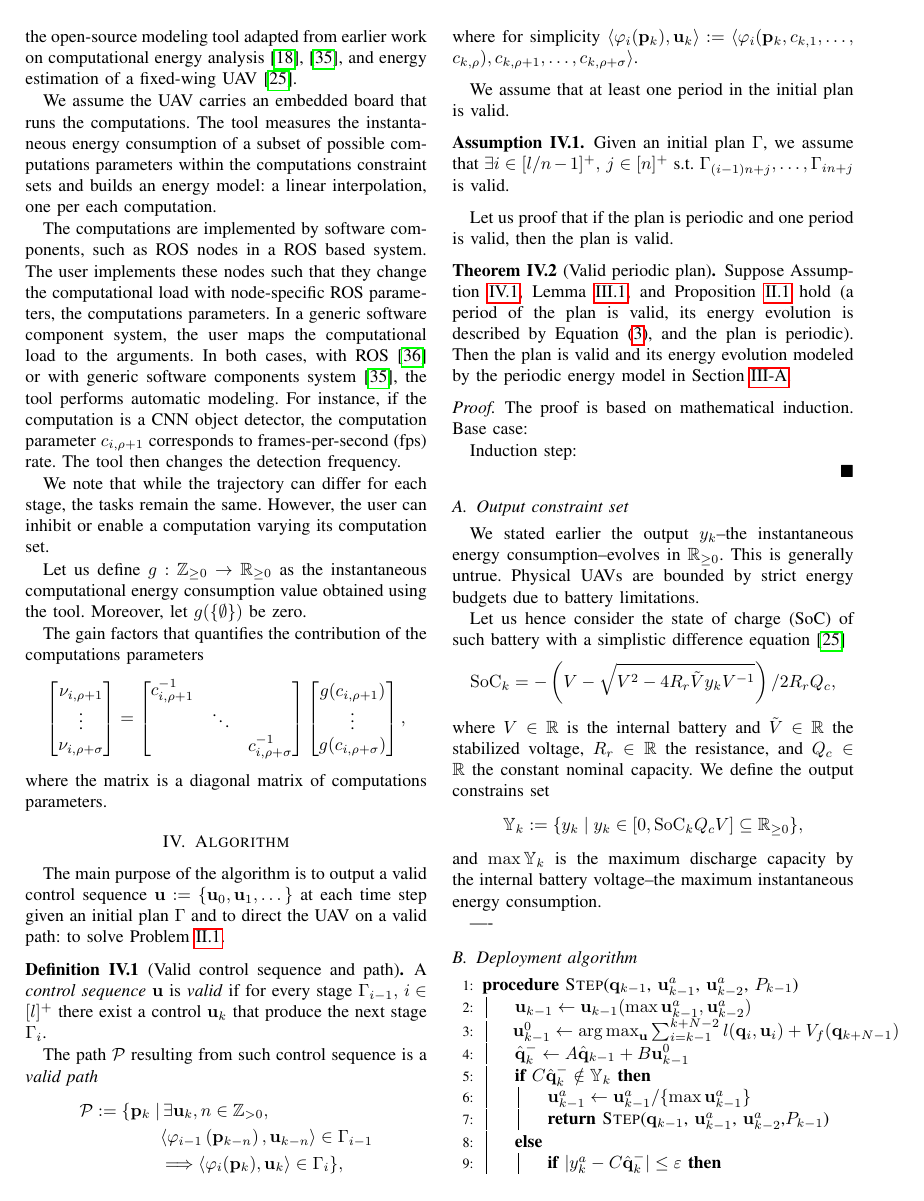
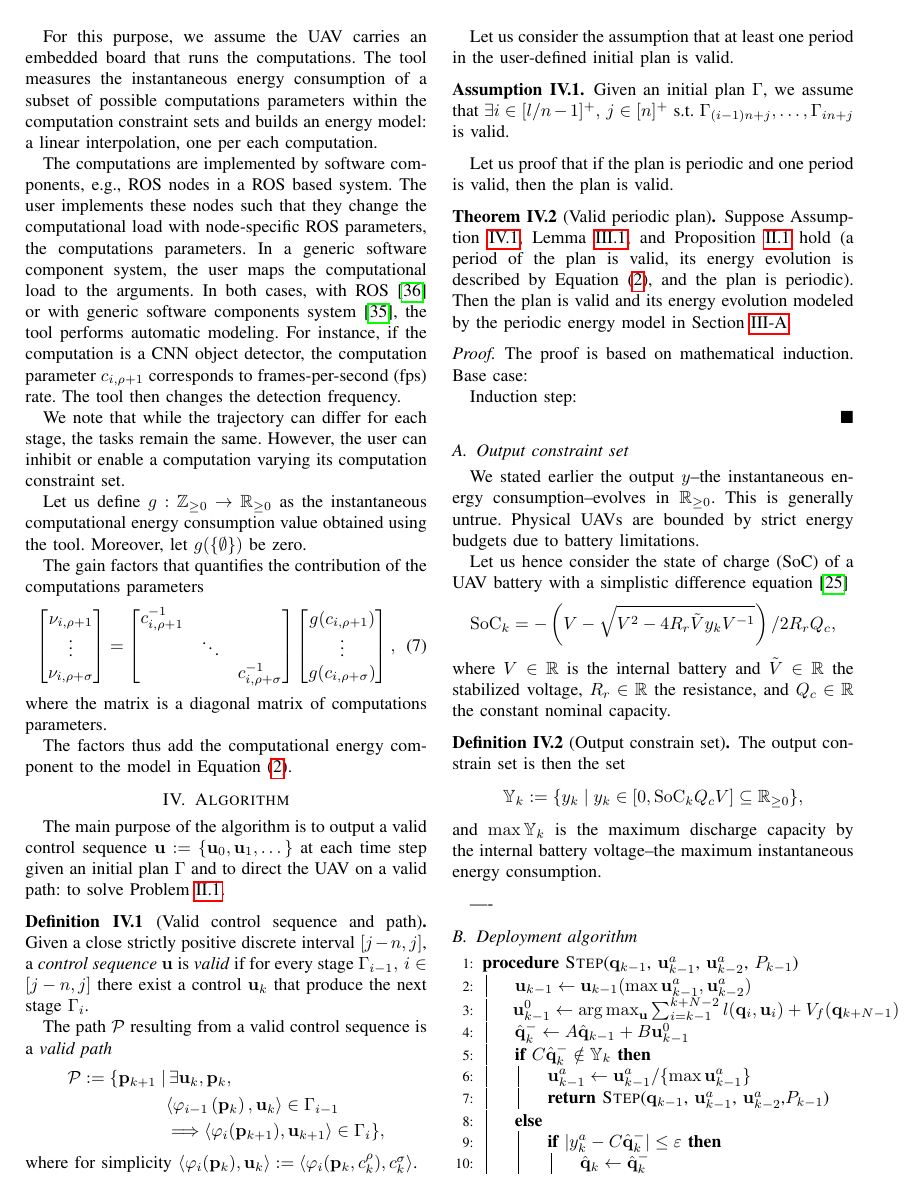
Before and after one commit to adamseew/energy-planning-paper, a LaTeX paper (icra-2021.tex): page 6 of 12. Compiled offline with pdfLaTeX.

Commit message:
typos, consistency, equations, and other fixes

```diff
--- a/icra-2021.tex
+++ b/icra-2021.tex
@@ -873,20 +871,21 @@ where $E$ specifies the rotation (which influence the tracking direction), and $
 
 Let us recall from Definition~\ref{def:mission} that the $i$-th stage $\Gamma_i$ of the plan $\Gamma$ contains the computations parameters which characterize the computations. We assess the energy cost of these computations using \powprof{}, the open-source modeling tool adapted from earlier work on computational energy analysis~\cite{seewald2019coarse, seewald2019component}, and energy estimation of a fixed-wing UAV~\cite{seewald2020mechanical}.
 
-We assume the UAV carries an embedded board that runs the computations. The tool measures the instantaneous energy consumption of a subset of possible computations parameters within the computations constraint sets and builds an energy model: a linear interpolation, one per each computation.
+For this purpose, we assume the UAV carries an embedded board that runs the computations. The tool measures the instantaneous energy consumption of a subset of possible computations parameters within the computation constraint sets and builds an energy model: a linear interpolation, one per each computation.
 
-The computations are implemented by software components, such as ROS nodes in a ROS based system. The user implements these nodes such that they change the computational load with node-specific ROS parameters, the computations parameters. In a generic software component system, the user maps the computational load to the arguments. In both cases, with ROS~\cite{zamanakos2020energy} or with generic software components system~\cite{seewald2019component}, the tool performs automatic modeling. For instance, if the computation is a CNN object detector, the computation parameter $c_{i,\rho+1}$ corresponds to frames-per-second (fps) rate. The tool then changes the detection frequency.
+The computations are implemented by software components, e.g., ROS nodes in a ROS based system. The user implements these nodes such that they change the computational load with node-specific ROS parameters, the computations parameters. In a generic software component system, the user maps the computational load to the arguments. In both cases, with ROS~\cite{zamanakos2020energy} or with generic software components system~\cite{seewald2019component}, the tool performs automatic modeling. For instance, if the computation is a CNN object detector, the computation parameter $c_{i,\rho+1}$ corresponds to frames-per-second (fps) rate. The tool then changes the detection frequency.
 
-We note that while the trajectory can differ for each stage, the tasks remain the same. However, the user can inhibit or enable a computation varying its computation set.
+We note that while the trajectory can differ for each stage, the tasks remain the same. However, the user can inhibit or enable a computation varying its computation constraint set.
 
 Let us define $g:\mathbb{Z}_{\geq 0}\rightarrow\mathbb{R}_{\geq 0}$ as the instantaneous computational energy consumption value obtained using the tool. Moreover, let $g(\{\emptyset\})$ be zero.
 
 The gain factors that quantifies the contribution of the computations parameters
-\begin{equation*}\label{eq:energy-comp}
+\begin{equation}\label{eq:energy-comp}
   \begin{bmatrix}\nu_{i,\rho+1} \\ \vdots \\ \nu_{i,\rho+\sigma}\end{bmatrix}=\begin{bmatrix}c_{i,\rho+1}^{-1} & & \\ & \ddots & \\ & & c_{i,\rho+\sigma}^{-1} \end{bmatrix}\begin{bmatrix}g(c_{i,\rho+1}) \\ \vdots \\ g(c_{i,\rho+\sigma})\end{bmatrix},
-\end{equation*}
+\end{equation}
 where the matrix is a diagonal matrix of computations parameters.
 
+The factors thus add the computational energy component to the model in Equation~(\ref{eq:state-perf}).
 
 \begin{figure*}
   \hspace*{-2ex}
@@ -930,18 +925,18 @@ where the matrix is a diagonal matrix of computations parameters.
 The main purpose of the algorithm is to output a valid control sequence $\mathbf{u}:=\{\mathbf{u}_0,\mathbf{u}_1,\dots\}$ at each time step given an initial plan $\Gamma$ and to direct the UAV on a valid path: to solve Problem~\ref{pb}.
 
 \begin{defn}[Valid control sequence and path]\label{def:valid}
-  A \emph{control sequence} $\mathbf{u}$ is \emph{valid} if for every stage $\Gamma_{i-1},\,i\in[l]^+$ there exist a control $\mathbf{u}_k$ that produce the next stage $\Gamma_i$.
+  Given a close strictly positive discrete interval $[j-n,j]$, a \emph{control sequence} $\mathbf{u}$ is \emph{valid} if for every stage $\Gamma_{i-1},\,i\in[j-n,j]$ there exist a control $\mathbf{u}_k$ that produce the next stage $\Gamma_i$.
 
-  The path $\mathcal{P}$ resulting from such control sequence is a \emph{valid path}
+  The path $\mathcal{P}$ resulting from a valid control sequence is a \emph{valid path}
   \begin{equation*}\begin{split}\label{eq:mission-valid}
-   \mathcal{P}:=\{\mathbf{p}_k\mid&\,\exists \mathbf{u}_k,n\in\mathbb{Z}_{>0},\\
-    &\langle\varphi_{i-1}\left(\mathbf{p}_{k-n}\right),\mathbf{u}_{k-n}\rangle\in\Gamma_{i-1}\\
-    &\Longrightarrow\langle\varphi_i(\mathbf{p}_{k}),\mathbf{u}_k\rangle\in\Gamma_i\},
+   \mathcal{P}:=\{\mathbf{p}_{k+1}\mid&\,\exists \mathbf{u}_k,\mathbf{p}_k,\\
+    &\langle\varphi_{i-1}\left(\mathbf{p}_{k}\right),\mathbf{u}_{k}\rangle\in\Gamma_{i-1}\\
+    &\Longrightarrow\langle\varphi_i(\mathbf{p}_{k+1}),\mathbf{u}_{k+1}\rangle\in\Gamma_i\},
   \end{split}\end{equation*}
-  where for simplicity $\langle\varphi_i(\mathbf{p}_{k}),\mathbf{u}_k\rangle:=\langle\varphi_i(\mathbf{p}_{k},c_{k,1},\dots,$ $c_{k,\rho}),c_{k,\rho+1},\dots,c_{k,\rho+\sigma}\rangle$.
+  where for simplicity $\langle\varphi_i(\mathbf{p}_{k}),\mathbf{u}_k\rangle:=\langle\varphi_i(\mathbf{p}_{k},c_{k}^\rho),c_{k}^\sigma\rangle$.
 \end{defn}
 
-We assume that at least one period in the initial plan is valid.
+Let us consider the assumption that at least one period in the user-defined initial plan is valid.
 
 \begin{assm}\label{assm:valid}
   Given an initial plan $\Gamma$, we assume that $\exists i\in[l/n-1]^+,\,j\in[n]^+$ s.t. $\Gamma_{(i-1)n+j},\dots,\Gamma_{in+j}$ is valid.
@@ -962,9 +957,9 @@ Let us proof that if the plan is periodic and one period is valid, then the plan
 
 \subsection{Output constraint set}
 
-We stated earlier the output $y_k$--the instantaneous energy consumption--evolves in $\mathbb{R}_{\geq 0}$. This is generally untrue. Physical UAVs are bounded by strict energy budgets due to battery limitations.
+We stated earlier the output $y$--the instantaneous energy consumption--evolves in $\mathbb{R}_{\geq 0}$. This is generally untrue. Physical UAVs are bounded by strict energy budgets due to battery limitations.
 
-Let us hence consider the state of charge (SoC) of such battery with a simplistic difference equation~\cite{seewald2020mechanical}
+Let us hence consider the state of charge (SoC) of a UAV battery with a simplistic difference equation~\cite{seewald2020mechanical}
 \begin{equation*}\begin{split}
   \mathrm{SoC}_k=-\left(V-
   \sqrt{
@@ -972,12 +967,15 @@ Let us hence consider the state of charge (SoC) of such battery with a simplisti
     4R_r\tilde{V}y_kV^{-1}}
   \right)/2R_rQ_c,\\
 \end{split}\end{equation*}
-where $V\in\mathbb{R}$ is the internal battery and $\tilde{V}\in\mathbb{R}$ the stabilized voltage, $R_r\in\mathbb{R}$ the resistance, and $Q_c\in\mathbb{R}$ the constant nominal capacity. We define the output constrains set
+where $V\in\mathbb{R}$ is the internal battery and $\tilde{V}\in\mathbb{R}$ the stabilized voltage, $R_r\in\mathbb{R}$ the resistance, and $Q_c\in\mathbb{R}$ the constant nominal capacity.
+
+\begin{defn}[Output constrain set]
+The output constrain set is then the set
 \begin{equation*}
   \mathbb{Y}_k:=\{y_k\mid y_k\in[0,\mathrm{SoC}_kQ_cV]\subseteq{\mathbb{R}_{\geq 0}}\},
 \end{equation*}
 and $\max{\mathbb{Y}}_k$ is the maximum discharge capacity by the internal battery voltage--the maximum instantaneous energy consumption.
-
+\end{defn}
 ----
 
 \subsection{Deployment algorithm}
```
Also changed, not shown: icra-2021.pdf, icra-2021.tex (38 more changed lines).
